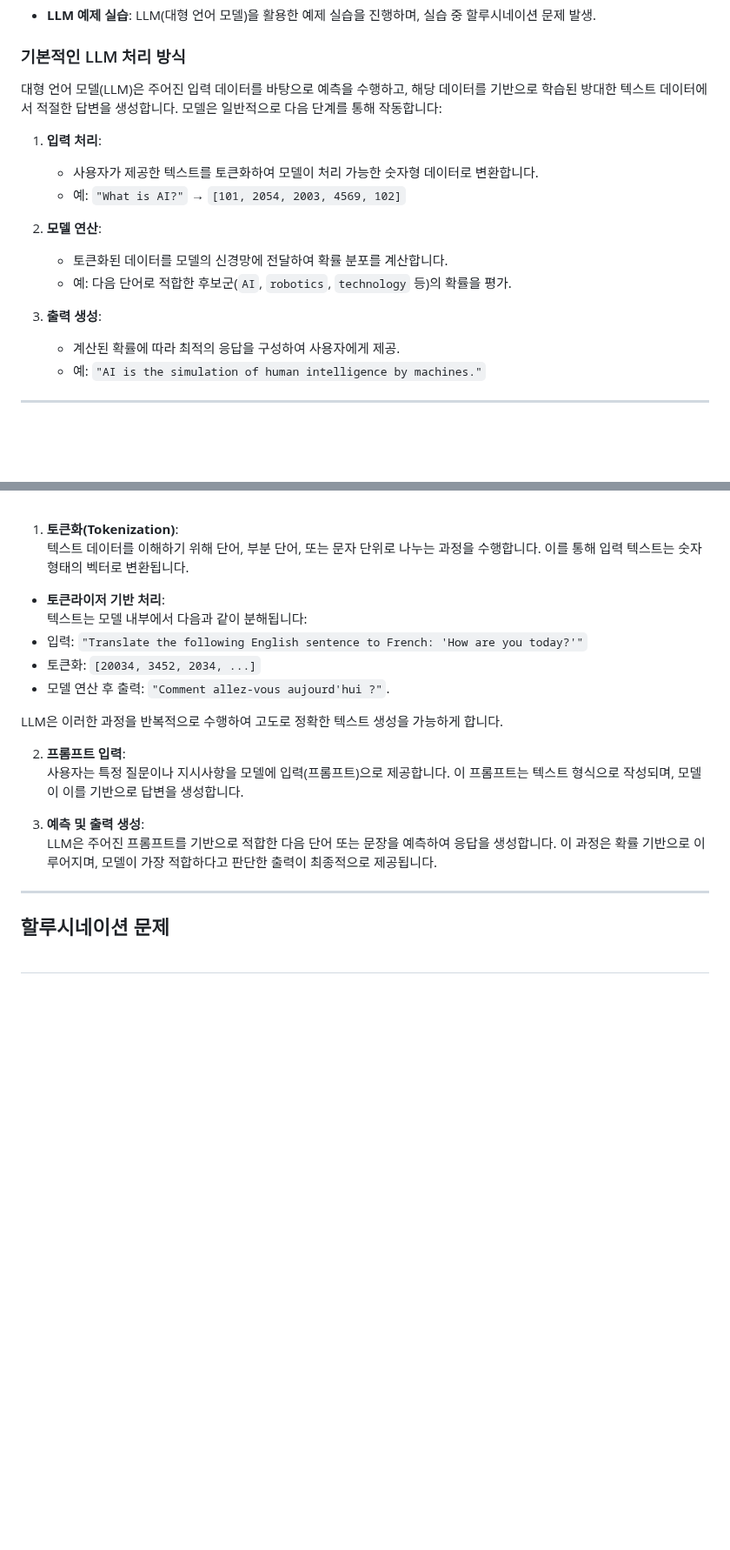
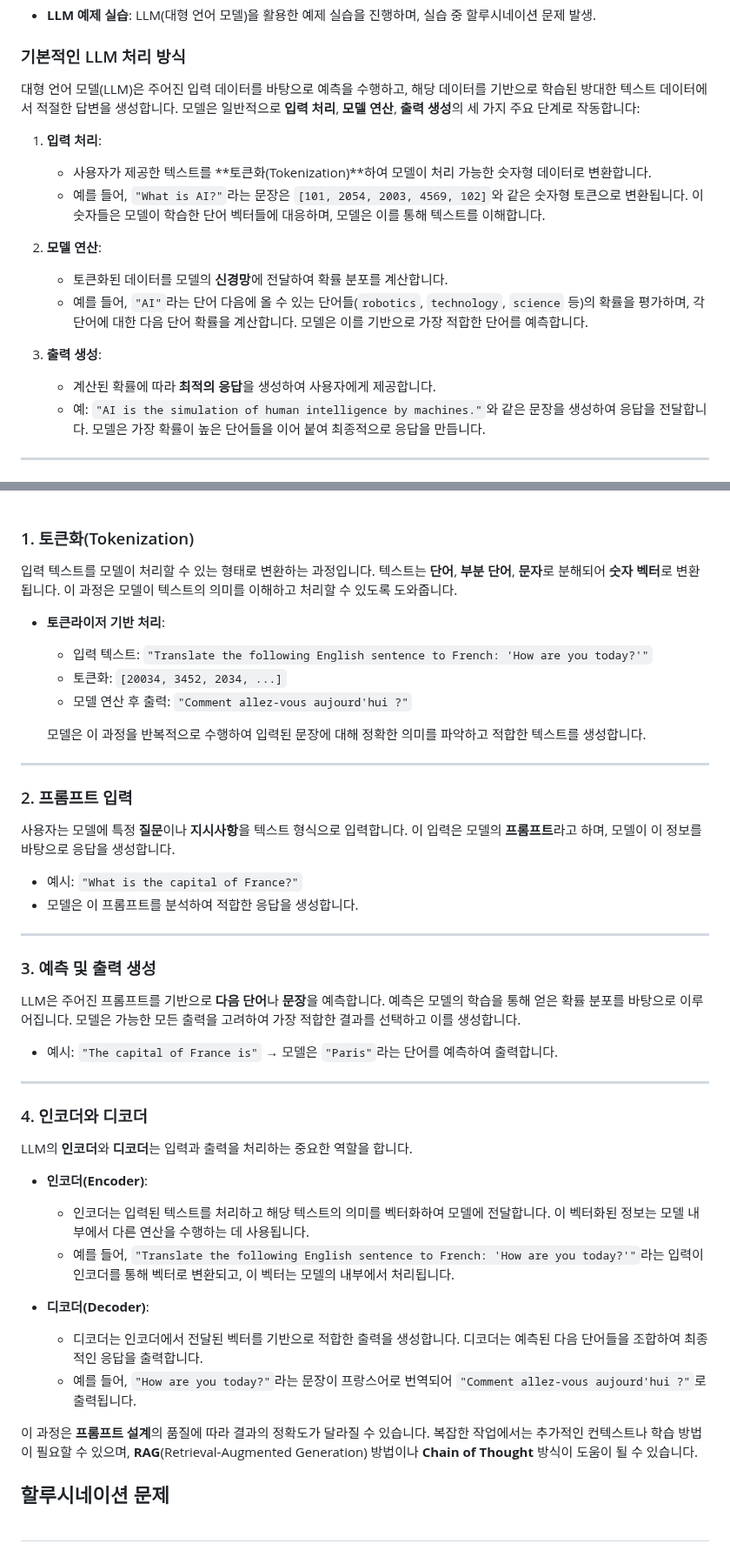
Before and after one commit to salted1532/AIProgramming, a Markdown page: README.md, 2 parts joined by grey strips. Shown at 87% size. Rendered like a GitHub page; blank space fills up the shorter version.

```diff
--- a/README.md
+++ b/README.md
@@ -21,44 +21,67 @@
 
 ### 기본적인 LLM 처리 방식
 
-대형 언어 모델(LLM)은 주어진 입력 데이터를 바탕으로 예측을 수행하고, 해당 데이터를 기반으로 학습된 방대한 텍스트 데이터에서 적절한 답변을 생성합니다. 모델은 일반적으로 다음 단계를 통해 작동합니다:
+대형 언어 모델(LLM)은 주어진 입력 데이터를 바탕으로 예측을 수행하고, 해당 데이터를 기반으로 학습된 방대한 텍스트 데이터에서 적절한 답변을 생성합니다. 모델은 일반적으로 **입력 처리**, **모델 연산**, **출력 생성**의 세 가지 주요 단계로 작동합니다:
 
 1. **입력 처리**:
-   - 사용자가 제공한 텍스트를 토큰화하여 모델이 처리 가능한 숫자형 데이터로 변환합니다.
-   - 예: `"What is AI?"` → `[101, 2054, 2003, 4569, 102]`
+   - 사용자가 제공한 텍스트를 **토큰화(Tokenization)**하여 모델이 처리 가능한 숫자형 데이터로 변환합니다.
+   - 예를 들어, `"What is AI?"`라는 문장은 `[101, 2054, 2003, 4569, 102]`와 같은 숫자형 토큰으로 변환됩니다. 이 숫자들은 모델이 학습한 단어 벡터들에 대응하며, 모델은 이를 통해 텍스트를 이해합니다.
 
 2. **모델 연산**:
-   - 토큰화된 데이터를 모델의 신경망에 전달하여 확률 분포를 계산합니다.
-   - 예: 다음 단어로 적합한 후보군(`AI`, `robotics`, `technology` 등)의 확률을 평가.
+   - 토큰화된 데이터를 모델의 **신경망**에 전달하여 확률 분포를 계산합니다.
+   - 예를 들어, `"AI"`라는 단어 다음에 올 수 있는 단어들(`robotics`, `technology`, `science` 등)의 확률을 평가하며, 각 단어에 대한 다음 단어 확률을 계산합니다. 모델은 이를 기반으로 가장 적합한 단어를 예측합니다.
 
 3. **출력 생성**:
-   - 계산된 확률에 따라 최적의 응답을 구성하여 사용자에게 제공.
-   - 예: `"AI is the simulation of human intelligence by machines."`
+   - 계산된 확률에 따라 **최적의 응답**을 생성하여 사용자에게 제공합니다.
+   - 예: `"AI is the simulation of human intelligence by machines."`와 같은 문장을 생성하여 응답을 전달합니다. 모델은 가장 확률이 높은 단어들을 이어 붙여 최종적으로 응답을 만듭니다.
 
 ---
+
 ![Image Alt Text](images/qa_arch.JPG)
 
 ![Image Alt Text](images/qa_process.JPG)
 <br><br>
 
-1. **토큰화(Tokenization)**:
-   텍스트 데이터를 이해하기 위해 단어, 부분 단어, 또는 문자 단위로 나누는 과정을 수행합니다. 이를 통해 입력 텍스트는 숫자 형태의 벡터로 변환됩니다.
+### 1. 토큰화(Tokenization)
+입력 텍스트를 모델이 처리할 수 있는 형태로 변환하는 과정입니다. 텍스트는 **단어**, **부분 단어**, **문자**로 분해되어 **숫자 벡터**로 변환됩니다. 이 과정은 모델이 텍스트의 의미를 이해하고 처리할 수 있도록 도와줍니다.
 
 - **토큰라이저 기반 처리**:
-텍스트는 모델 내부에서 다음과 같이 분해됩니다:
-- 입력: `"Translate the following English sentence to French: 'How are you today?'"`
-- 토큰화: `[20034, 3452, 2034, ...]`
-- 모델 연산 후 출력: `"Comment allez-vous aujourd'hui ?"`.
+  - 입력 텍스트: `"Translate the following English sentence to French: 'How are you today?'"`
+  - 토큰화: `[20034, 3452, 2034, ...]`
+  - 모델 연산 후 출력: `"Comment allez-vous aujourd'hui ?"`
 
-LLM은 이러한 과정을 반복적으로 수행하여 고도로 정확한 텍스트 생성을 가능하게 합니다.
-
-2. **프롬프트 입력**:
-   사용자는 특정 질문이나 지시사항을 모델에 입력(프롬프트)으로 제공합니다. 이 프롬프트는 텍스트 형식으로 작성되며, 모델이 이를 기반으로 답변을 생성합니다.
-
-3. **예측 및 출력 생성**:
-   LLM은 주어진 프롬프트를 기반으로 적합한 다음 단어 또는 문장을 예측하여 응답을 생성합니다. 이 과정은 확률 기반으로 이루어지며, 모델이 가장 적합하다고 판단한 출력이 최종적으로 제공됩니다.
+  모델은 이 과정을 반복적으로 수행하여 입력된 문장에 대해 정확한 의미를 파악하고 적합한 텍스트를 생성합니다.
 
 ---
+
+### 2. 프롬프트 입력
+사용자는 모델에 특정 **질문**이나 **지시사항**을 텍스트 형식으로 입력합니다. 이 입력은 모델의 **프롬프트**라고 하며, 모델이 이 정보를 바탕으로 응답을 생성합니다.
+
+- 예시: `"What is the capital of France?"`
+- 모델은 이 프롬프트를 분석하여 적합한 응답을 생성합니다.
+
+---
+
+### 3. 예측 및 출력 생성
+LLM은 주어진 프롬프트를 기반으로 **다음 단어**나 **문장**을 예측합니다. 예측은 모델의 학습을 통해 얻은 확률 분포를 바탕으로 이루어집니다. 모델은 가능한 모든 출력을 고려하여 가장 적합한 결과를 선택하고 이를 생성합니다.
+
+- 예시: `"The capital of France is"` → 모델은 `"Paris"`라는 단어를 예측하여 출력합니다.
+
+---
+
+### 4. 인코더와 디코더
+
+LLM의 **인코더**와 **디코더**는 입력과 출력을 처리하는 중요한 역할을 합니다.
+
+- **인코더(Encoder)**:
+  - 인코더는 입력된 텍스트를 처리하고 해당 텍스트의 의미를 벡터화하여 모델에 전달합니다. 이 벡터화된 정보는 모델 내부에서 다른 연산을 수행하는 데 사용됩니다.
+  - 예를 들어, `"Translate the following English sentence to French: 'How are you today?'"`라는 입력이 인코더를 통해 벡터로 변환되고, 이 벡터는 모델의 내부에서 처리됩니다.
+
+- **디코더(Decoder)**:
+  - 디코더는 인코더에서 전달된 벡터를 기반으로 적합한 출력을 생성합니다. 디코더는 예측된 다음 단어들을 조합하여 최종적인 응답을 출력합니다.
+  - 예를 들어, `"How are you today?"`라는 문장이 프랑스어로 번역되어 `"Comment allez-vous aujourd'hui ?"`로 출력됩니다.
+
+이 과정은 **프롬프트 설계**의 품질에 따라 결과의 정확도가 달라질 수 있습니다. 복잡한 작업에서는 추가적인 컨텍스트나 학습 방법이 필요할 수 있으며, **RAG**(Retrieval-Augmented Generation) 방법이나 **Chain of Thought** 방식이 도움이 될 수 있습니다.
 
 ## **할루시네이션 문제**<br><br>
 LLM에서의 할루시네이션 문제는 모델이 부정확하거나 사실이 아닌 정보를 생성하는 현상을 말합니다. 할루시네이션은 여러 요인으로 발생할 수 있습니다:
```
